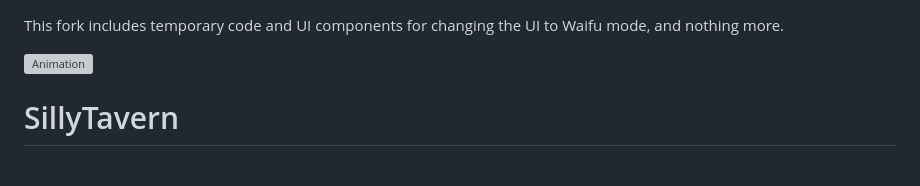
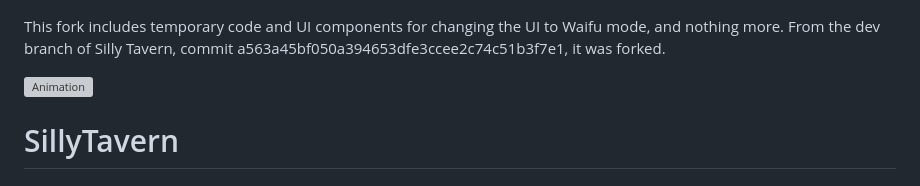
Before and after one commit to peppertaco/Tavern, a Markdown page: readme.md, the part around the change. Rendered like a GitHub page; grey boxes are pictures that could not be loaded.

```diff
--- a/readme.md
+++ b/readme.md
@@ -1,4 +1,5 @@
 This fork includes temporary code and UI components for changing the UI to Waifu mode, and nothing more.
+From the dev branch of Silly Tavern, commit a563a45bf050a394653dfe3ccee2c74c51b3f7e1, it was forked.
 
 ![Animation](https://user-images.githubusercontent.com/123547699/232253201-e5e022d6-0c30-4052-93be-1fe2e301a902.gif)
 
```
